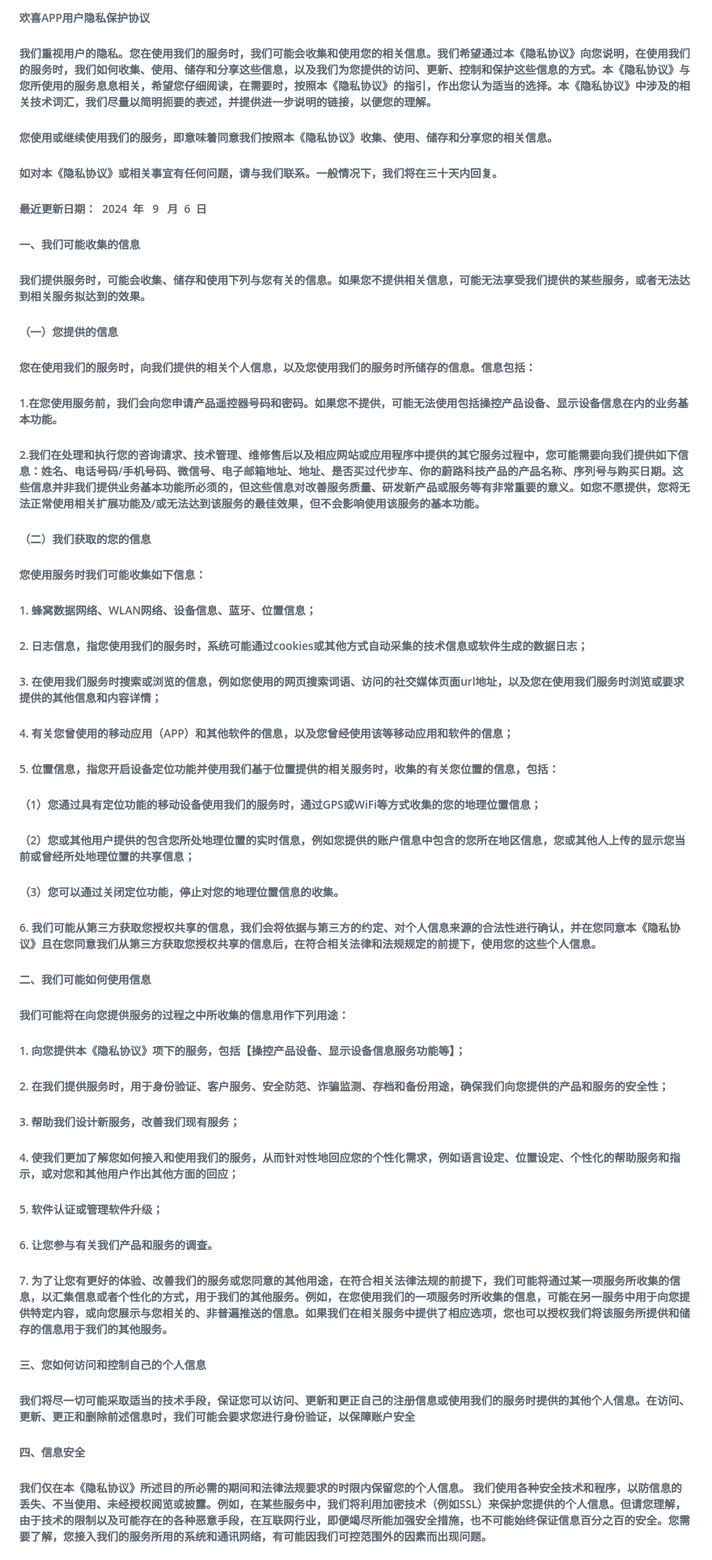
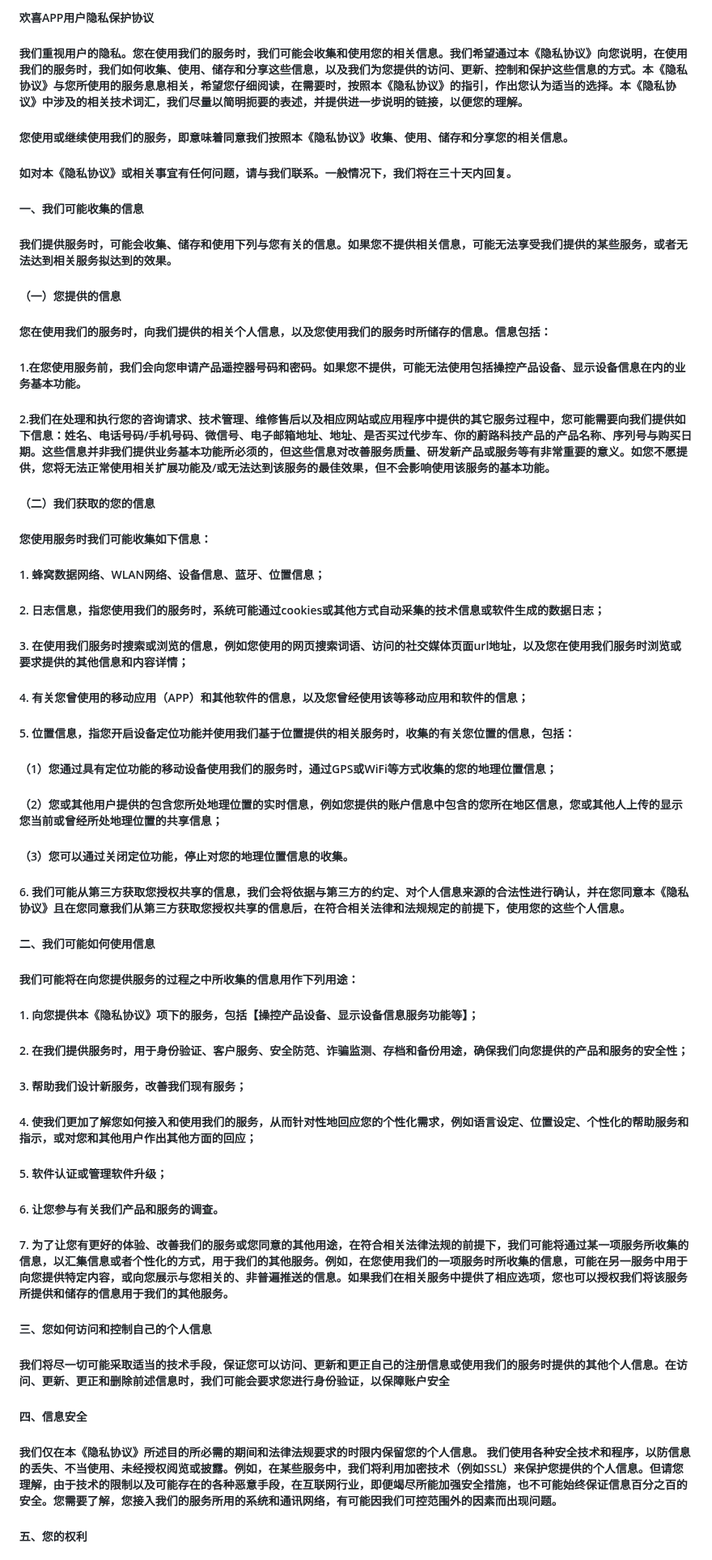
Before and after one commit to ChuanMeiStaffTeam/Codes, a Markdown page: SECURITY.md, the part around one of its changes. Shown at 81% size. Drawn GitHub-style.

```diff
--- a/SECURITY.md
+++ b/SECURITY.md
@@ -1,69 +1,69 @@
-######  欢喜APP用户隐私保护协议
+#####  欢喜APP用户隐私保护协议
 
-###### 我们重视用户的隐私。您在使用我们的服务时，我们可能会收集和使用您的相关信息。我们希望通过本《隐私协议》向您说明，在使用我们的服务时，我们如何收集、使用、储存和分享这些信息，以及我们为您提供的访问、更新、控制和保护这些信息的方式。本《隐私协议》与您所使用的服务息息相关，希望您仔细阅读，在需要时，按照本《隐私协议》的指引，作出您认为适当的选择。本《隐私协议》中涉及的相关技术词汇，我们尽量以简明扼要的表述，并提供进一步说明的链接，以便您的理解。
+##### 我们重视用户的隐私。您在使用我们的服务时，我们可能会收集和使用您的相关信息。我们希望通过本《隐私协议》向您说明，在使用我们的服务时，我们如何收集、使用、储存和分享这些信息，以及我们为您提供的访问、更新、控制和保护这些信息的方式。本《隐私协议》与您所使用的服务息息相关，希望您仔细阅读，在需要时，按照本《隐私协议》的指引，作出您认为适当的选择。本《隐私协议》中涉及的相关技术词汇，我们尽量以简明扼要的表述，并提供进一步说明的链接，以便您的理解。
 
-###### 您使用或继续使用我们的服务，即意味着同意我们按照本《隐私协议》收集、使用、储存和分享您的相关信息。
+##### 您使用或继续使用我们的服务，即意味着同意我们按照本《隐私协议》收集、使用、储存和分享您的相关信息。
 
-###### 如对本《隐私协议》或相关事宜有任何问题，请与我们联系。一般情况下，我们将在三十天内回复。
+##### 如对本《隐私协议》或相关事宜有任何问题，请与我们联系。一般情况下，我们将在三十天内回复。
 
-###### 最近更新日期：  2024  年   9   月  6  日
+##### 一、我们可能收集的信息
 
-###### 一、我们可能收集的信息
+##### 我们提供服务时，可能会收集、储存和使用下列与您有关的信息。如果您不提供相关信息，可能无法享受我们提供的某些服务，或者无法达到相关服务拟达到的效果。
 
-###### 我们提供服务时，可能会收集、储存和使用下列与您有关的信息。如果您不提供相关信息，可能无法享受我们提供的某些服务，或者无法达到相关服务拟达到的效果。
+##### （一）您提供的信息
 
-###### （一）您提供的信息
+##### 您在使用我们的服务时，向我们提供的相关个人信息，以及您使用我们的服务时所储存的信息。信息包括：
 
-###### 您在使用我们的服务时，向我们提供的相关个人信息，以及您使用我们的服务时所储存的信息。信息包括：
+##### 1.在您使用服务前，我们会向您申请产品遥控器号码和密码。如果您不提供，可能无法使用包括操控产品设备、显示设备信息在内的业务基本功能。
 
-###### 1.在您使用服务前，我们会向您申请产品遥控器号码和密码。如果您不提供，可能无法使用包括操控产品设备、显示设备信息在内的业务基本功能。
+##### 2.我们在处理和执行您的咨询请求、技术管理、维修售后以及相应网站或应用程序中提供的其它服务过程中，您可能需要向我们提供如下信息：姓名、电话号码/手机号码、微信号、电子邮箱地址、地址、是否买过代步车、你的蔚路科技产品的产品名称、序列号与购买日期。这些信息并非我们提供业务基本功能所必须的，但这些信息对改善服务质量、研发新产品或服务等有非常重要的意义。如您不愿提供，您将无法正常使用相关扩展功能及/或无法达到该服务的最佳效果，但不会影响使用该服务的基本功能。
 
-###### 2.我们在处理和执行您的咨询请求、技术管理、维修售后以及相应网站或应用程序中提供的其它服务过程中，您可能需要向我们提供如下信息：姓名、电话号码/手机号码、微信号、电子邮箱地址、地址、是否买过代步车、你的蔚路科技产品的产品名称、序列号与购买日期。这些信息并非我们提供业务基本功能所必须的，但这些信息对改善服务质量、研发新产品或服务等有非常重要的意义。如您不愿提供，您将无法正常使用相关扩展功能及/或无法达到该服务的最佳效果，但不会影响使用该服务的基本功能。
+##### （二）我们获取的您的信息
 
-###### （二）我们获取的您的信息
+##### 您使用服务时我们可能收集如下信息：
 
-###### 您使用服务时我们可能收集如下信息：
+##### 1. 蜂窝数据网络、WLAN网络、设备信息、蓝牙、位置信息；
 
-###### 1. 蜂窝数据网络、WLAN网络、设备信息、蓝牙、位置信息；
+##### 2. 日志信息，指您使用我们的服务时，系统可能通过cookies或其他方式自动采集的技术信息或软件生成的数据日志；
 
-###### 2. 日志信息，指您使用我们的服务时，系统可能通过cookies或其他方式自动采集的技术信息或软件生成的数据日志；
+##### 3. 在使用我们服务时搜索或浏览的信息，例如您使用的网页搜索词语、访问的社交媒体页面url地址，以及您在使用我们服务时浏览或要求提供的其他信息和内容详情；
 
-###### 3. 在使用我们服务时搜索或浏览的信息，例如您使用的网页搜索词语、访问的社交媒体页面url地址，以及您在使用我们服务时浏览或要求提供的其他信息和内容详情；
+##### 4. 有关您曾使用的移动应用（APP）和其他软件的信息，以及您曾经使用该等移动应用和软件的信息；
 
-###### 4. 有关您曾使用的移动应用（APP）和其他软件的信息，以及您曾经使用该等移动应用和软件的信息；
+##### 5. 位置信息，指您开启设备定位功能并使用我们基于位置提供的相关服务时，收集的有关您位置的信息，包括：
 
-###### 5. 位置信息，指您开启设备定位功能并使用我们基于位置提供的相关服务时，收集的有关您位置的信息，包括：
+##### （1）您通过具有定位功能的移动设备使用我们的服务时，通过GPS或WiFi等方式收集的您的地理位置信息；
 
-###### （1）您通过具有定位功能的移动设备使用我们的服务时，通过GPS或WiFi等方式收集的您的地理位置信息；
+##### （2）您或其他用户提供的包含您所处地理位置的实时信息，例如您提供的账户信息中包含的您所在地区信息，您或其他人上传的显示您当前或曾经所处地理位置的共享信息；
 
-###### （2）您或其他用户提供的包含您所处地理位置的实时信息，例如您提供的账户信息中包含的您所在地区信息，您或其他人上传的显示您当前或曾经所处地理位置的共享信息；
+##### （3）您可以通过关闭定位功能，停止对您的地理位置信息的收集。
 
-###### （3）您可以通过关闭定位功能，停止对您的地理位置信息的收集。
+##### 6. 我们可能从第三方获取您授权共享的信息，我们会将依据与第三方的约定、对个人信息来源的合法性进行确认，并在您同意本《隐私协议》且在您同意我们从第三方获取您授权共享的信息后，在符合相关法律和法规规定的前提下，使用您的这些个人信息。
 
-###### 6. 我们可能从第三方获取您授权共享的信息，我们会将依据与第三方的约定、对个人信息来源的合法性进行确认，并在您同意本《隐私协议》且在您同意我们从第三方获取您授权共享的信息后，在符合相关法律和法规规定的前提下，使用您的这些个人信息。
+##### 二、我们可能如何使用信息
 
-###### 二、我们可能如何使用信息
+##### 我们可能将在向您提供服务的过程之中所收集的信息用作下列用途：
 
-###### 我们可能将在向您提供服务的过程之中所收集的信息用作下列用途：
+##### 1. 向您提供本《隐私协议》项下的服务，包括【操控产品设备、显示设备信息服务功能等】；
 
-###### 1. 向您提供本《隐私协议》项下的服务，包括【操控产品设备、显示设备信息服务功能等】；
+##### 2. 在我们提供服务时，用于身份验证、客户服务、安全防范、诈骗监测、存档和备份用途，确保我们向您提供的产品和服务的安全性；
 
-###### 2. 在我们提供服务时，用于身份验证、客户服务、安全防范、诈骗监测、存档和备份用途，确保我们向您提供的产品和服务的安全性；
+##### 3. 帮助我们设计新服务，改善我们现有服务；
 
-###### 3. 帮助我们设计新服务，改善我们现有服务；
+##### 4. 使我们更加了解您如何接入和使用我们的服务，从而针对性地回应您的个性化需求，例如语言设定、位置设定、个性化的帮助服务和指示，或对您和其他用户作出其他方面的回应；
 
-###### 4. 使我们更加了解您如何接入和使用我们的服务，从而针对性地回应您的个性化需求，例如语言设定、位置设定、个性化的帮助服务和指示，或对您和其他用户作出其他方面的回应；
+##### 5. 软件认证或管理软件升级；
 
-###### 5. 软件认证或管理软件升级；
+##### 6. 让您参与有关我们产品和服务的调查。
 
-###### 6. 让您参与有关我们产品和服务的调查。
+##### 7. 为了让您有更好的体验、改善我们的服务或您同意的其他用途，在符合相关法律法规的前提下，我们可能将通过某一项服务所收集的信息，以汇集信息或者个性化的方式，用于我们的其他服务。例如，在您使用我们的一项服务时所收集的信息，可能在另一服务中用于向您提供特定内容，或向您展示与您相关的、非普遍推送的信息。如果我们在相关服务中提供了相应选项，您也可以授权我们将该服务所提供和储存的信息用于我们的其他服务。
 
-###### 7. 为了让您有更好的体验、改善我们的服务或您同意的其他用途，在符合相关法律法规的前提下，我们可能将通过某一项服务所收集的信息，以汇集信息或者个性化的方式，用于我们的其他服务。例如，在您使用我们的一项服务时所收集的信息，可能在另一服务中用于向您提供特定内容，或向您展示与您相关的、非普遍推送的信息。如果我们在相关服务中提供了相应选项，您也可以授权我们将该服务所提供和储存的信息用于我们的其他服务。
+##### 三、您如何访问和控制自己的个人信息
+##### 我们将尽一切可能采取适当的技术手段，保证您可以访问、更新和更正自己的注册信息或使用我们的服务时提供的其他个人信息。在访问、更新、更正和删除前述信息时，我们可能会要求您进行身份验证，以保障账户安全
 
-###### 三、您如何访问和控制自己的个人信息
-###### 我们将尽一切可能采取适当的技术手段，保证您可以访问、更新和更正自己的注册信息或使用我们的服务时提供的其他个人信息。在访问、更新、更正和删除前述信息时，我们可能会要求您进行身份验证，以保障账户安全
+##### 四、信息安全
 
-###### 四、信息安全
+##### 我们仅在本《隐私协议》所述目的所必需的期间和法律法规要求的时限内保留您的个人信息。 我们使用各种安全技术和程序，以防信息的丢失、不当使用、未经授权阅览或披露。例如，在某些服务中，我们将利用加密技术（例如SSL）来保护您提供的个人信息。但请您理解，由于技术的限制以及可能存在的各种恶意手段，在互联网行业，即便竭尽所能加强安全措施，也不可能始终保证信息百分之百的安全。您需要了解，您接入我们的服务所用的系统和通讯网络，有可能因我们可控范围外的因素而出现问题。
 
-###### 我们仅在本《隐私协议》所述目的所必需的期间和法律法规要求的时限内保留您的个人信息。 我们使用各种安全技术和程序，以防信息的丢失、不当使用、未经授权阅览或披露。例如，在某些服务中，我们将利用加密技术（例如SSL）来保护您提供的个人信息。但请您理解，由于技术的限制以及可能存在的各种恶意手段，在互联网行业，即便竭尽所能加强安全措施，也不可能始终保证信息百分之百的安全。您需要了解，您接入我们的服务所用的系统和通讯网络，有可能因我们可控范围外的因素而出现问题。
+##### 五、您的权利
 
```
Also changed, not shown: other parts of SECURITY.md (+12 -14 lines).
